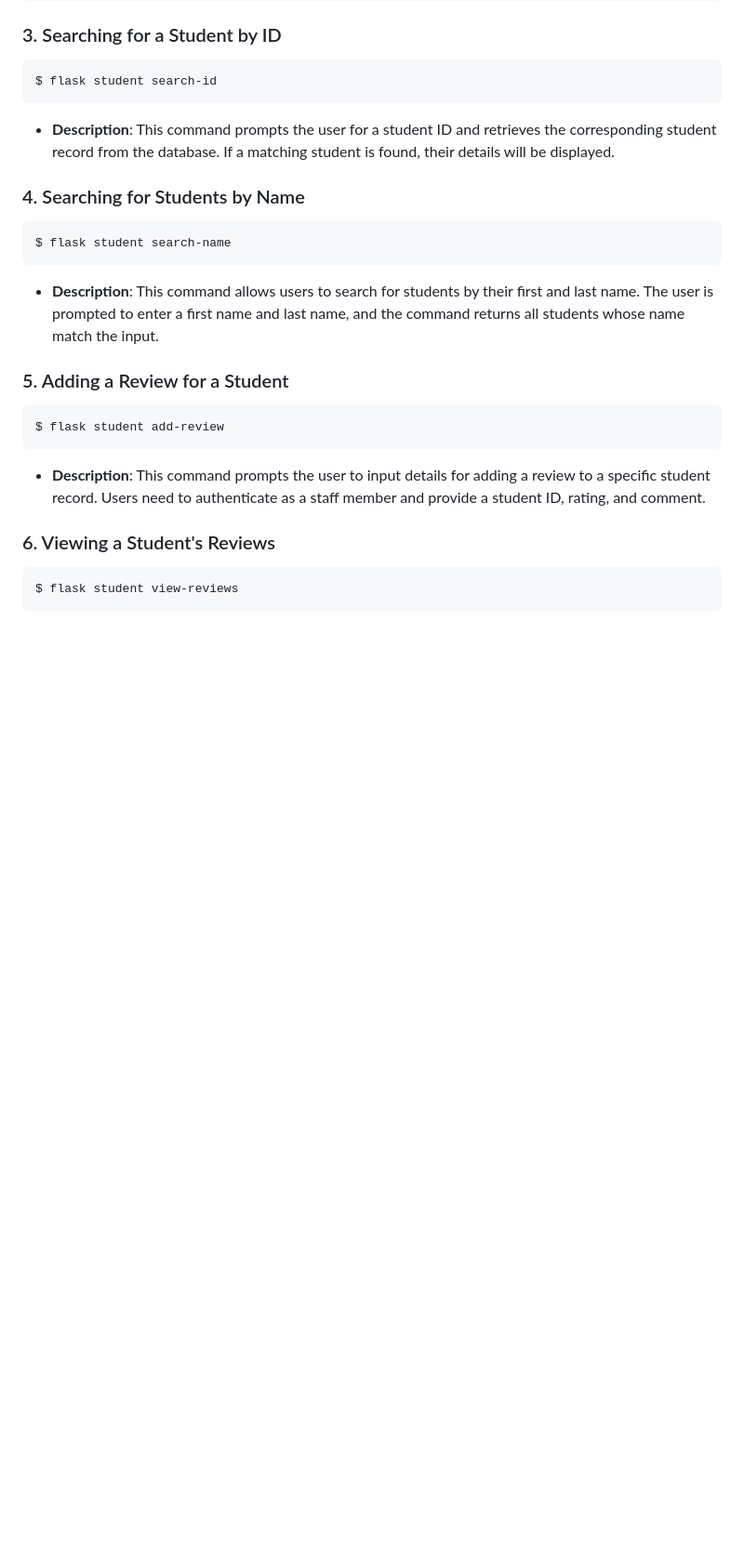
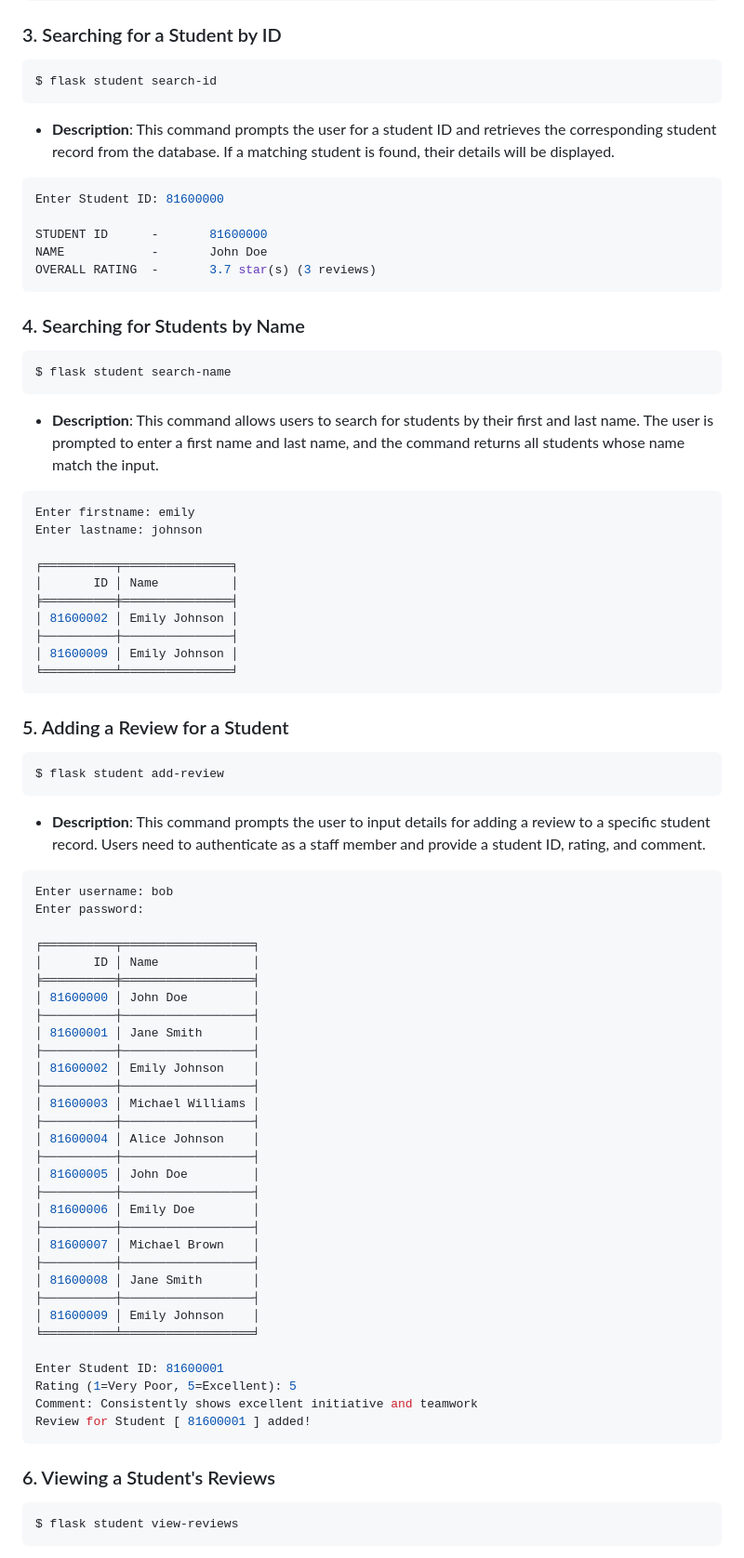
Before and after one commit to meiying13/COMP3613A1, a Markdown page: readme.md, the part around the change printed below. Shown: that part at 93% size. GitHub-like rendering; blank space fills up the shorter version.

Commit message:
added sample output to readme

````diff
--- a/readme.md
+++ b/readme.md
@@ -75,12 +85,33 @@ $ flask student search-id
 ```
 - **Description**: This command prompts the user for a student ID and retrieves the corresponding student record from the database. If a matching student is found, their details will be displayed.
 
+```python
+Enter Student ID: 81600000
+
+STUDENT ID      -       81600000
+NAME            -       John Doe
+OVERALL RATING  -       3.7 star(s) (3 reviews)
+```
+
 ### 4. Searching for Students by Name
 
 ```bash
 $ flask student search-name
 ```
 - **Description**: This command allows users to search for students by their first and last name. The user is prompted to enter a first name and last name, and the command returns all students whose name match the input.
+
+```python
+Enter firstname: emily
+Enter lastname: johnson
+
+╒══════════╤═══════════════╕
+│       ID │ Name          │
+╞══════════╪═══════════════╡
+│ 81600002 │ Emily Johnson │
+├──────────┼───────────────┤
+│ 81600009 │ Emily Johnson │
+╘══════════╧═══════════════╛
+```
 
 ### 5. Adding a Review for a Student
 
@@ -89,6 +120,40 @@ $ flask student add-review
 ```
 - **Description**: This command prompts the user to input details for adding a review to a specific student record. Users need to authenticate as a staff member and provide a student ID, rating, and comment.
 
+```python
+Enter username: bob
+Enter password:
+
+╒══════════╤══════════════════╕
+│       ID │ Name             │
+╞══════════╪══════════════════╡
+│ 81600000 │ John Doe         │
+├──────────┼──────────────────┤
+│ 81600001 │ Jane Smith       │
+├──────────┼──────────────────┤
+│ 81600002 │ Emily Johnson    │
+├──────────┼──────────────────┤
+│ 81600003 │ Michael Williams │
+├──────────┼──────────────────┤
+│ 81600004 │ Alice Johnson    │
+├──────────┼──────────────────┤
+│ 81600005 │ John Doe         │
+├──────────┼──────────────────┤
+│ 81600006 │ Emily Doe        │
+├──────────┼──────────────────┤
+│ 81600007 │ Michael Brown    │
+├──────────┼──────────────────┤
+│ 81600008 │ Jane Smith       │
+├──────────┼──────────────────┤
+│ 81600009 │ Emily Johnson    │
+╘══════════╧══════════════════╛
+
+Enter Student ID: 81600001
+Rating (1=Very Poor, 5=Excellent): 5
+Comment: Consistently shows excellent initiative and teamwork
+Review for Student [ 81600001 ] added!
+```
+
 ### 6. Viewing a Student's Reviews
 
 ```bash
````
Also changed, not shown: other parts of readme.md (+30 -0 lines).
